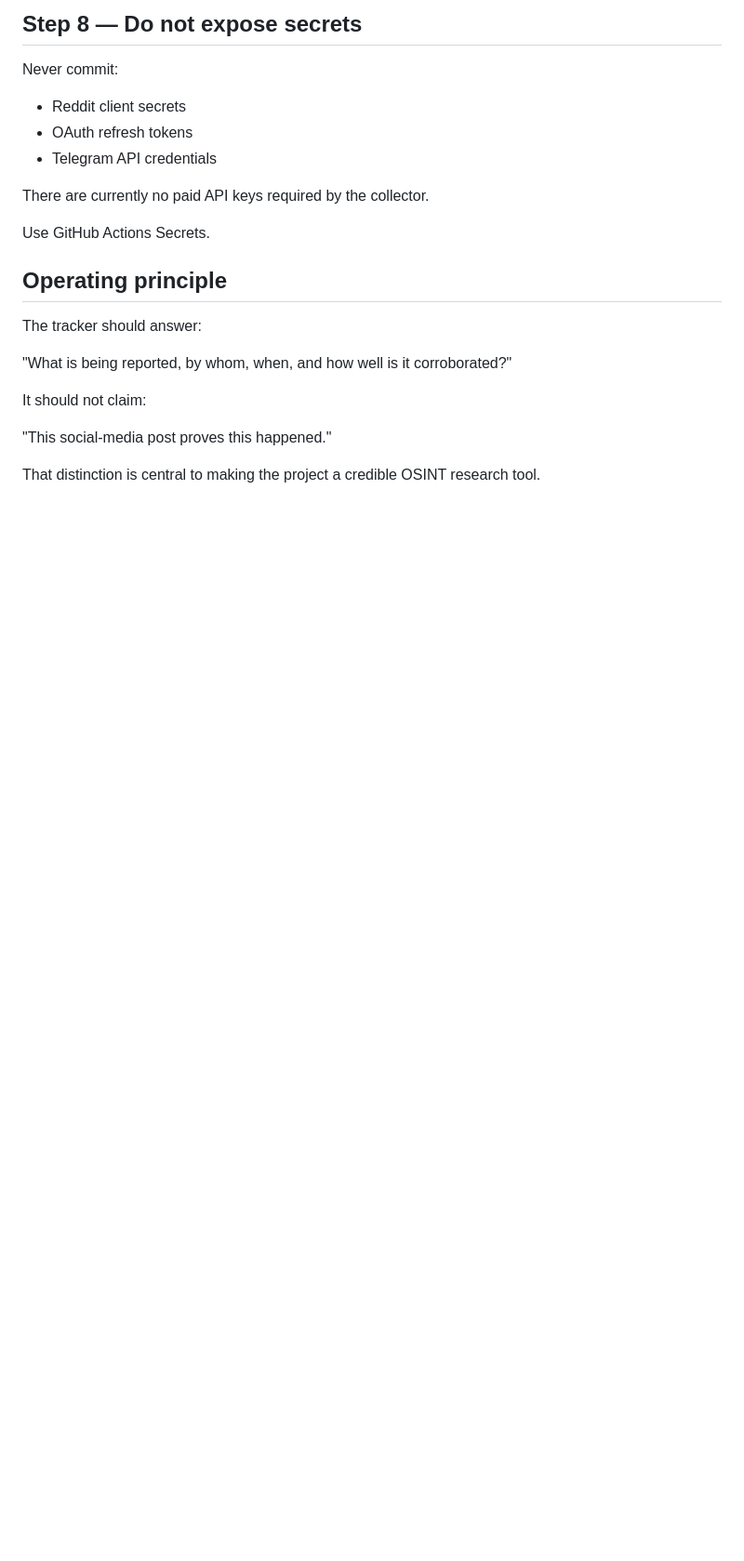
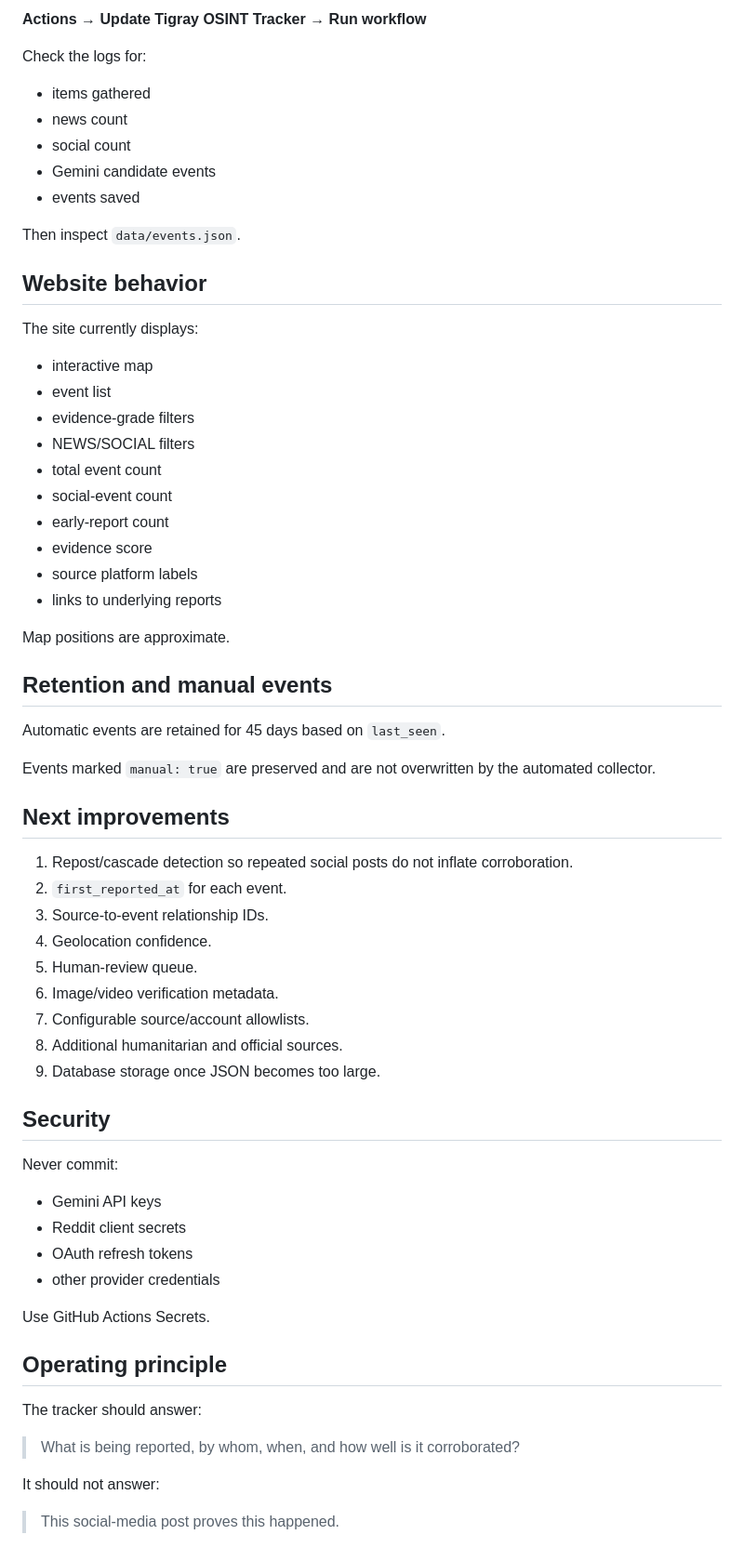
Before and after one commit to BonziGoza/tigray-tracker, a Markdown page: IMPLEMENTATION.md, the part around one of its changes. Shown at 93% size. Drawn GitHub-style; blank space fills up the shorter version.

```diff
--- a/IMPLEMENTATION.md
+++ b/IMPLEMENTATION.md
@@ -130,13 +118,59 @@ This should become an independent-source calculation before using social counts
 
-## Step 8 — Do not expose secrets
+**Actions → Update Tigray OSINT Tracker → Run workflow**
+
+Check the logs for:
+
+- items gathered
+- news count
+- social count
+- Gemini candidate events
+- events saved
+
+Then inspect `data/events.json`.
+
+## Website behavior
+
+The site currently displays:
+
+- interactive map
+- event list
+- evidence-grade filters
+- NEWS/SOCIAL filters
+- total event count
+- social-event count
+- early-report count
+- evidence score
+- source platform labels
+- links to underlying reports
+
+Map positions are approximate.
+
+## Retention and manual events
+
+Automatic events are retained for 45 days based on `last_seen`.
+
+Events marked `manual: true` are preserved and are not overwritten by the automated collector.
+
+## Next improvements
+
+1. Repost/cascade detection so repeated social posts do not inflate corroboration.
+2. `first_reported_at` for each event.
+3. Source-to-event relationship IDs.
+4. Geolocation confidence.
+5. Human-review queue.
+6. Image/video verification metadata.
+7. Configurable source/account allowlists.
+8. Additional humanitarian and official sources.
+9. Database storage once JSON becomes too large.
+
+## Security
 
 Never commit:
 
+- Gemini API keys
 - Reddit client secrets
 - OAuth refresh tokens
-- Telegram API credentials
-
-There are currently no paid API keys required by the collector.
+- other provider credentials
 
 Use GitHub Actions Secrets.
 
@@ -144,10 +178,8 @@ Use GitHub Actions Secrets.
 
 The tracker should answer:
 
-"What is being reported, by whom, when, and how well is it corroborated?"
+> What is being reported, by whom, when, and how well is it corroborated?
 
-It should not claim:
+It should not answer:
 
-"This social-media post proves this happened."
-
-That distinction is central to making the project a credible OSINT research tool.
+> This social-media post proves this happened.
```
Also changed, not shown: other parts of IMPLEMENTATION.md (+69 -81 lines).
